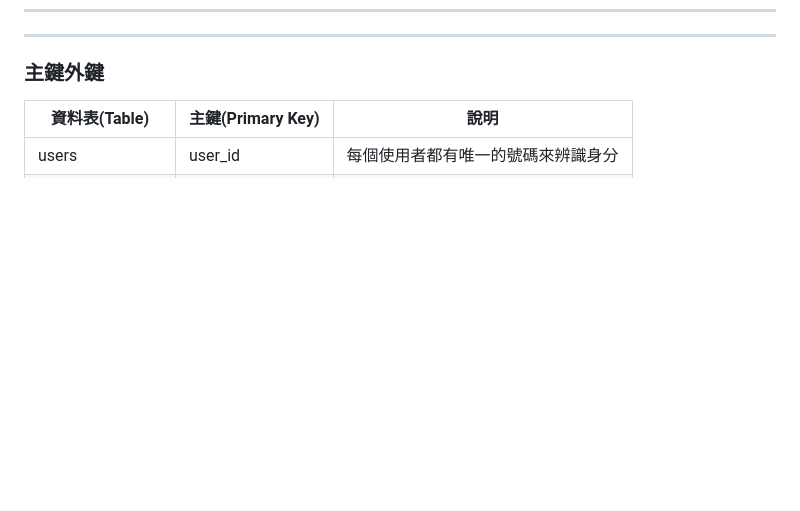
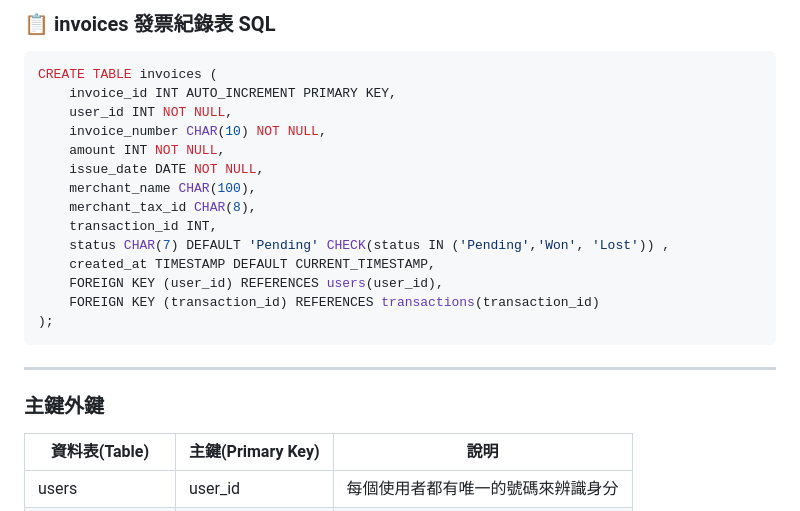
Before and after one commit to joshu0601/Database-G04, a Markdown page: README.md, the part around one of its changes. Drawn GitHub-style; blank space fills up the shorter version.

````diff
--- a/README.md
+++ b/README.md
@@ -603,3 +631,20 @@ CREATE TABLE bills (
+### 📋  invoices 發票紀錄表 SQL
+```sql
+CREATE TABLE invoices (
+    invoice_id INT AUTO_INCREMENT PRIMARY KEY,
+    user_id INT NOT NULL,
+    invoice_number CHAR(10) NOT NULL,
+    amount INT NOT NULL,
+    issue_date DATE NOT NULL,
+    merchant_name CHAR(100),
+    merchant_tax_id CHAR(8),
+    transaction_id INT,
+    status CHAR(7) DEFAULT 'Pending' CHECK(status IN ('Pending','Won', 'Lost')) ,
+    created_at TIMESTAMP DEFAULT CURRENT_TIMESTAMP,
+    FOREIGN KEY (user_id) REFERENCES users(user_id),
+    FOREIGN KEY (transaction_id) REFERENCES transactions(transaction_id)
+);
+```
 
 
 
````
Also changed, not shown: other parts of README.md (+29 -1 lines).
